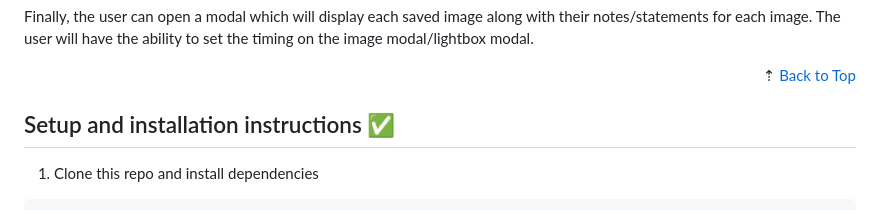
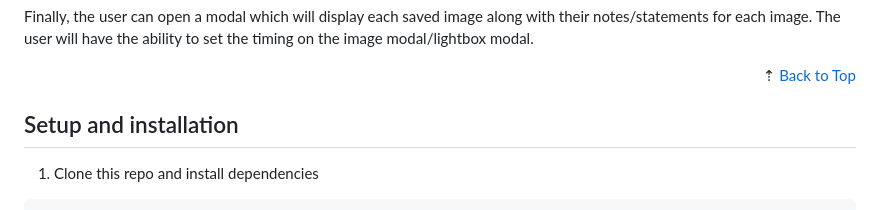
Before and after one commit to Kernix13/vision-grid-express, a Markdown page: README.md, the part around one of its changes. Drawn GitHub-style.

Commit message:
update README TOC

```diff
--- a/README.md
+++ b/README.md
@@ -46,7 +46,7 @@ Finally, the user can open a modal which will display each saved image along wit
 
 <div align="right">&#8673; <a href="#back-to-top" title="Table of Contents">Back to Top</a></div>
 
-## Setup and installation instructions ✅
+## Setup and installation
 
 1. Clone this repo and install dependencies
 
```
Also changed, not shown: other parts of README.md (+9 -9 lines).
